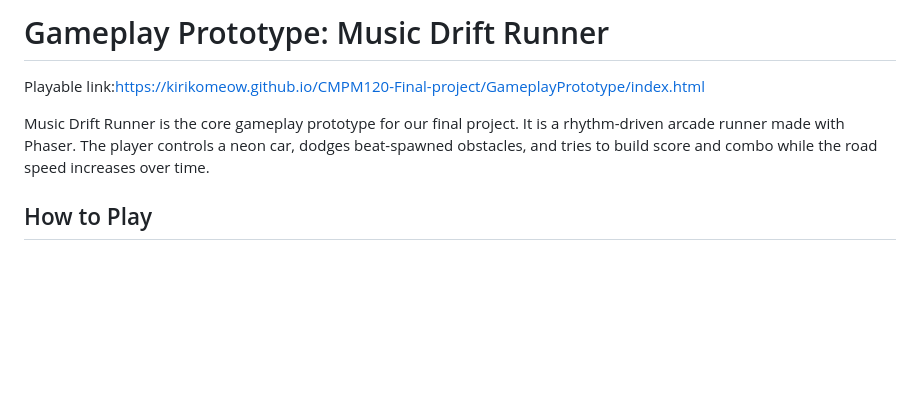
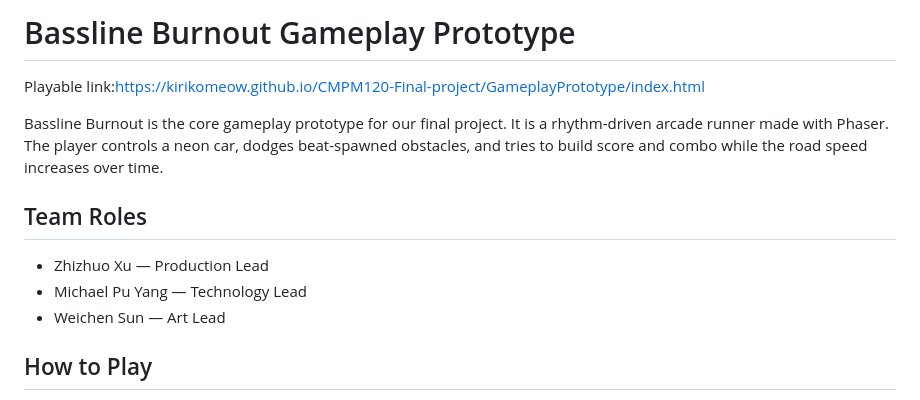
Before and after one commit to KIRIKOMEOW/CMPM120-Final-project, a Markdown page: GameplayPrototype/README.md, the part around the change. Drawn GitHub-style; blank space fills up the shorter version.

Commit message:
Update project name from 'Music Drift Runner' to 'Bassline Burnout'

```diff
--- a/GameplayPrototype/README.md
+++ b/GameplayPrototype/README.md
@@ -1,8 +1,15 @@
-Gameplay Prototype: Music Drift Runner
-======================================
+Bassline Burnout Gameplay Prototype
+===================================
 Playable link:https://kirikomeow.github.io/CMPM120-Final-project/GameplayPrototype/index.html
 
-Music Drift Runner is the core gameplay prototype for our final project. It is a rhythm-driven arcade runner made with Phaser. The player controls a neon car, dodges beat-spawned obstacles, and tries to build score and combo while the road speed increases over time.
+Bassline Burnout is the core gameplay prototype for our final project. It is a rhythm-driven arcade runner made with Phaser. The player controls a neon car, dodges beat-spawned obstacles, and tries to build score and combo while the road speed increases over time.
+
+Team Roles
+----------
+
+- Zhizhuo Xu — Production Lead
+- Michael Pu Yang — Technology Lead
+- Weichen Sun — Art Lead
 
 How to Play
 -----------
```
